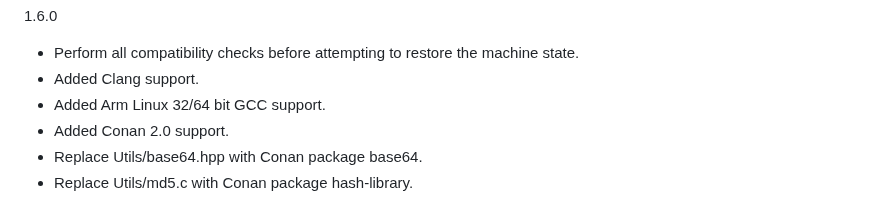
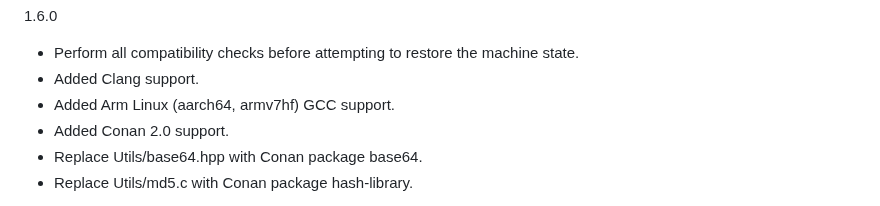
Before and after one commit to nbeddows/meen, a Markdown page: CHANGELOG.md, the part around the change. Drawn GitHub-style.

Commit message:
chore: update changelog

```diff
--- a/CHANGELOG.md
+++ b/CHANGELOG.md
@@ -2,7 +2,7 @@
 * Perform all compatibility checks before
   attempting to restore the machine state.
 * Added Clang support.
-* Added Arm Linux 32/64 bit GCC support.
+* Added Arm Linux (aarch64, armv7hf) GCC support.
 * Added Conan 2.0 support.
 * Replace Utils/base64.hpp with Conan package base64.
 * Replace Utils/md5.c with Conan package hash-library.
```
